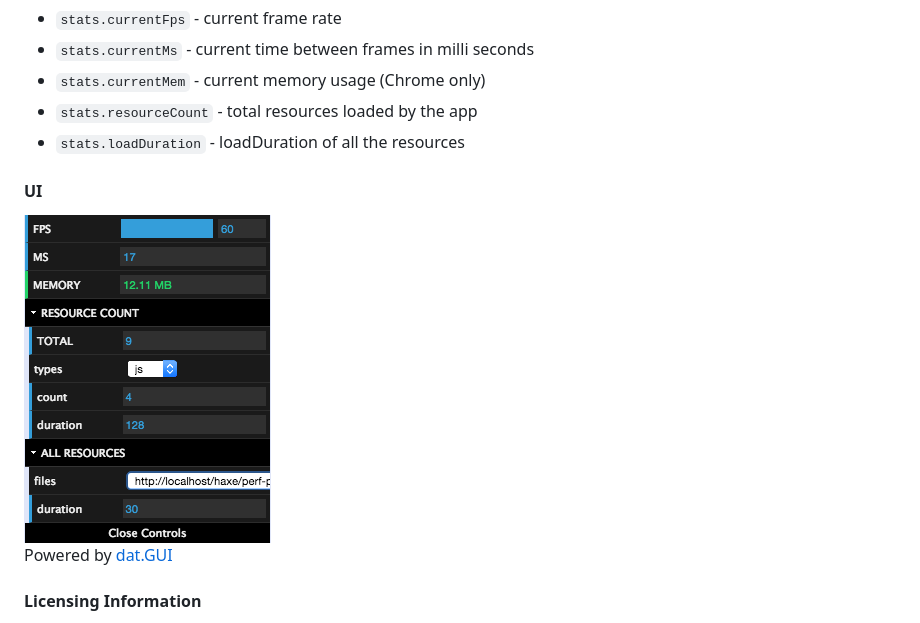
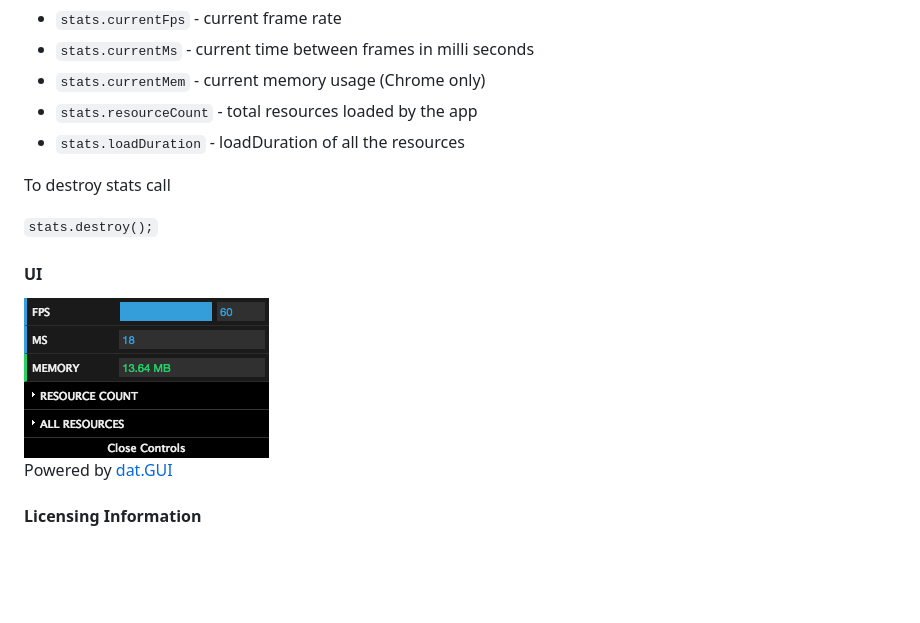
Before and after one commit to adireddy/perf-plus, a Markdown page: README.md, the part around the change. Drawn GitHub-style; pictures changed too: assets/ui.png; blank space fills up the shorter version.

```diff
--- a/README.md
+++ b/README.md
@@ -27,6 +27,10 @@ The following data is available:
 - `stats.resourceCount` - total resources loaded by the app
 - `stats.loadDuration` - loadDuration of all the resources
 
+To destroy stats call
+
+`stats.destroy();`
+
 #### UI
 
 <img alt="basic" src="https://raw.githubusercontent.com/adireddy/perf-plus/master/assets/ui.png"/>
```
Also changed, not shown: 10 other files.
